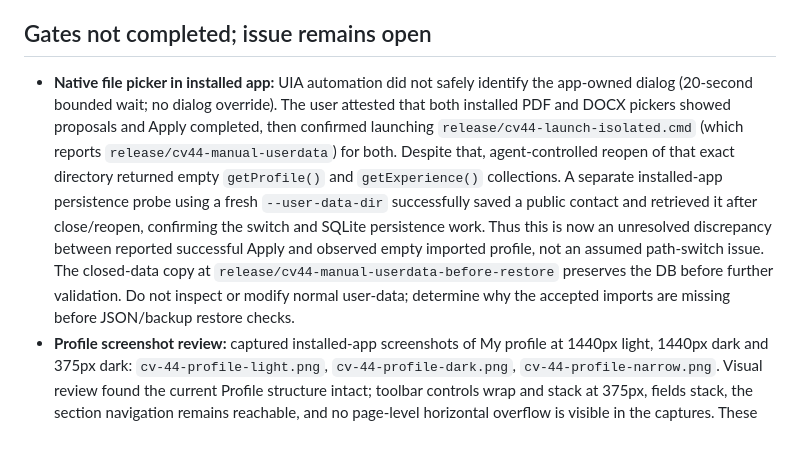
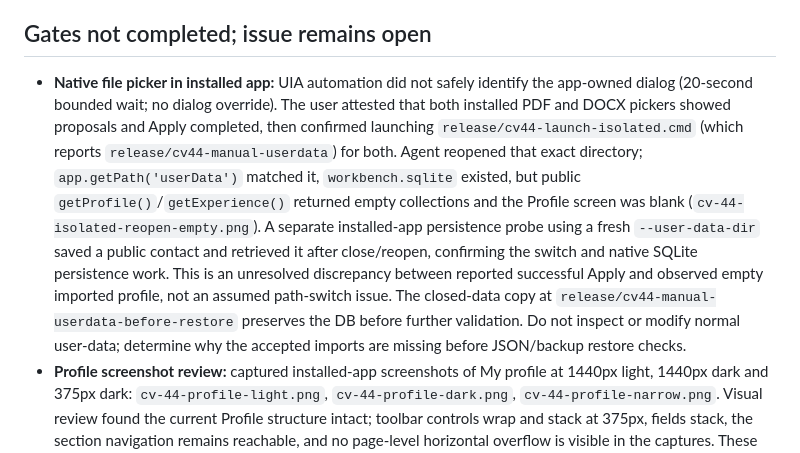
Before and after one commit to MakCoder-2004/ATS-CV-Creator, a Markdown page: docs/validation/cv-upload-installed-workflow.md, the part around the change. Drawn GitHub-style.

Commit message:
docs: capture empty installed import reopen state

```diff
--- a/docs/validation/cv-upload-installed-workflow.md
+++ b/docs/validation/cv-upload-installed-workflow.md
@@ -18,7 +18,7 @@
 
 ## Gates not completed; issue remains open
 
-- **Native file picker in installed app:** UIA automation did not safely identify the app-owned dialog (20-second bounded wait; no dialog override). The user attested that both installed PDF and DOCX pickers showed proposals and Apply completed, then confirmed launching `release/cv44-launch-isolated.cmd` (which reports `release/cv44-manual-userdata`) for both. Despite that, agent-controlled reopen of that exact directory returned empty `getProfile()` and `getExperience()` collections. A separate installed-app persistence probe using a fresh `--user-data-dir` successfully saved a public contact and retrieved it after close/reopen, confirming the switch and SQLite persistence work. Thus this is now an unresolved discrepancy between reported successful Apply and observed empty imported profile, not an assumed path-switch issue. The closed-data copy at `release/cv44-manual-userdata-before-restore` preserves the DB before further validation. Do not inspect or modify normal user-data; determine why the accepted imports are missing before JSON/backup restore checks.
+- **Native file picker in installed app:** UIA automation did not safely identify the app-owned dialog (20-second bounded wait; no dialog override). The user attested that both installed PDF and DOCX pickers showed proposals and Apply completed, then confirmed launching `release/cv44-launch-isolated.cmd` (which reports `release/cv44-manual-userdata`) for both. Agent reopened that exact directory; `app.getPath('userData')` matched it, `workbench.sqlite` existed, but public `getProfile()`/`getExperience()` returned empty collections and the Profile screen was blank (`cv-44-isolated-reopen-empty.png`). A separate installed-app persistence probe using a fresh `--user-data-dir` saved a public contact and retrieved it after close/reopen, confirming the switch and native SQLite persistence work. This is an unresolved discrepancy between reported successful Apply and observed empty imported profile, not an assumed path-switch issue. The closed-data copy at `release/cv44-manual-userdata-before-restore` preserves the DB before further validation. Do not inspect or modify normal user-data; determine why the accepted imports are missing before JSON/backup restore checks.
 - **Profile screenshot review:** captured installed-app screenshots of My profile at 1440px light, 1440px dark and 375px dark: `cv-44-profile-light.png`, `cv-44-profile-dark.png`, `cv-44-profile-narrow.png`. Visual review found the current Profile structure intact; toolbar controls wrap and stack at 375px, fields stack, the section navigation remains reachable, and no page-level horizontal overflow is visible in the captures. These are blank-profile screenshots, not import-review content screenshots.
 - Consequently, this is partial release evidence, **not** completion of #44. Do not close or edit the issue until the native-picker installed import round-trip is verified.
 
```
Also changed, not shown: docs/validation/cv-44-isolated-reopen-empty.png (added).
